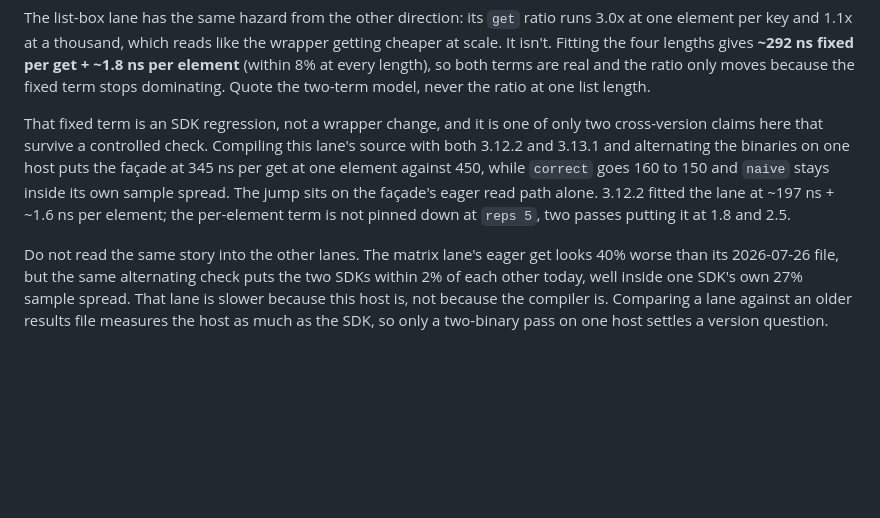
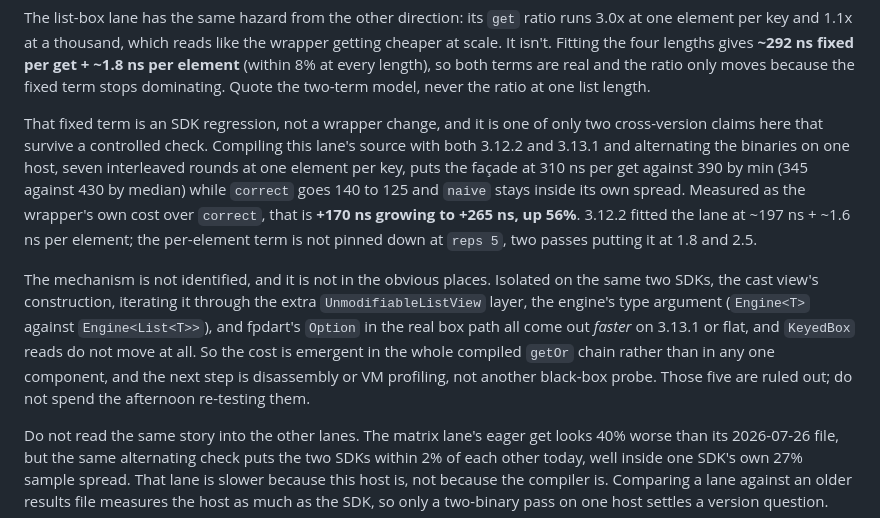
Before and after one commit to LahaLuhem/hive_box_manager, a Markdown page: benchmark/README.md, the part around the change. GitHub-like rendering; blank space fills up the shorter version.

Commit message:
docs(benchmark): sharpen the 3.13.1 read regression, record what it isn't

```diff
--- a/benchmark/README.md
+++ b/benchmark/README.md
@@ -82,10 +82,20 @@ dominating. Quote the two-term model, never the ratio at one list length.
 
 That fixed term is an SDK regression, not a wrapper change, and it is one of only two cross-version
 claims here that survive a controlled check. Compiling this lane's source with both 3.12.2 and
-3.13.1 and alternating the binaries on one host puts the façade at 345 ns per get at one element
-against 450, while `correct` goes 160 to 150 and `naive` stays inside its own sample spread. The
-jump sits on the façade's eager read path alone. 3.12.2 fitted the lane at ~197 ns + ~1.6 ns per
-element; the per-element term is not pinned down at `reps 5`, two passes putting it at 1.8 and 2.5.
+3.13.1 and alternating the binaries on one host, seven interleaved rounds at one element per key,
+puts the façade at 310 ns per get against 390 by min (345 against 430 by median) while `correct`
+goes 140 to 125 and `naive` stays inside its own spread. Measured as the wrapper's own cost over
+`correct`, that is **+170 ns growing to +265 ns, up 56%**. 3.12.2 fitted the lane at ~197 ns + ~1.6
+ns per element; the per-element term is not pinned down at `reps 5`, two passes putting it at 1.8
+and 2.5.
+
+The mechanism is not identified, and it is not in the obvious places. Isolated on the same two SDKs,
+the cast view's construction, iterating it through the extra `UnmodifiableListView` layer, the
+engine's type argument (`Engine<T>` against `Engine<List<T>>`), and fpdart's `Option` in the real
+box path all come out *faster* on 3.13.1 or flat, and `KeyedBox` reads do not move at all. So the
+cost is emergent in the whole compiled `getOr` chain rather than in any one component, and the next
+step is disassembly or VM profiling, not another black-box probe. Those five are ruled out; do not
+spend the afternoon re-testing them.
 
 Do not read the same story into the other lanes. The matrix lane's eager get looks 40% worse than
 its 2026-07-26 file, but the same alternating check puts the two SDKs within 2% of each other
```
